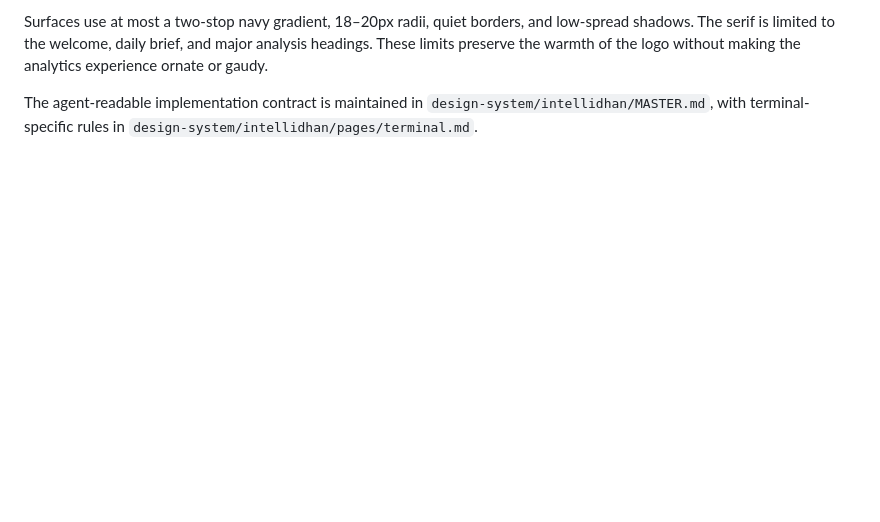
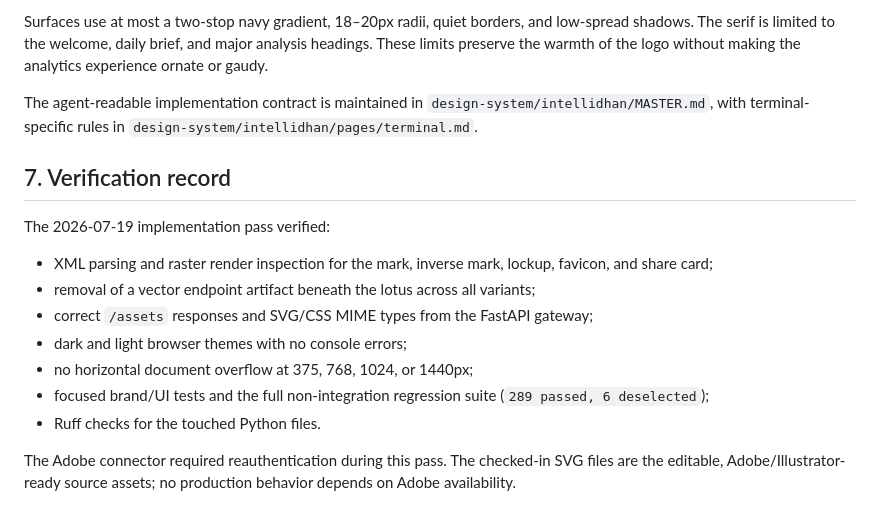
Before and after one commit to icyyd/IntelliDhan, a Markdown page: docs/29-brand-system.md, the part around the change. GitHub-like rendering; blank space fills up the shorter version.

Commit message:
Record brand validation

```diff
--- a/docs/29-brand-system.md
+++ b/docs/29-brand-system.md
@@ -91,3 +91,21 @@ the analytics experience ornate or gaudy.
 The agent-readable implementation contract is maintained in
 `design-system/intellidhan/MASTER.md`, with terminal-specific rules in
 `design-system/intellidhan/pages/terminal.md`.
+
+## 7. Verification record
+
+The 2026-07-19 implementation pass verified:
+
+- XML parsing and raster render inspection for the mark, inverse mark, lockup,
+  favicon, and share card;
+- removal of a vector endpoint artifact beneath the lotus across all variants;
+- correct `/assets` responses and SVG/CSS MIME types from the FastAPI gateway;
+- dark and light browser themes with no console errors;
+- no horizontal document overflow at 375, 768, 1024, or 1440px;
+- focused brand/UI tests and the full non-integration regression suite
+  (`289 passed, 6 deselected`);
+- Ruff checks for the touched Python files.
+
+The Adobe connector required reauthentication during this pass. The checked-in
+SVG files are the editable, Adobe/Illustrator-ready source assets; no production
+behavior depends on Adobe availability.
```
Also changed, not shown: AGENT_CONTEXT.md (+8 -4 lines), README.md (+2 -1 lines).
